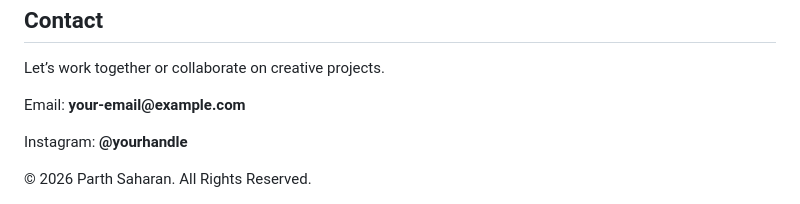
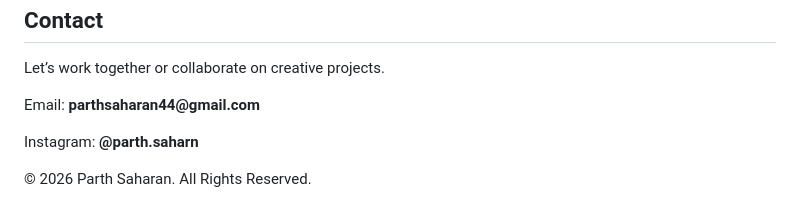
Before and after one commit to parthsaharan44/Portfoliomain, a Markdown page: README.md, the part around the change. GitHub-like rendering.

Commit message:
Update contact information in README.md

```diff
--- a/README.md
+++ b/README.md
@@ -88,8 +88,8 @@ Main Portfolio
 <section>
   <h2>Contact</h2>
   <p style="color:#cccccc">Let’s work together or collaborate on creative projects.</p>
-  <p>Email: <strong>your-email@example.com</strong></p>
-  <p>Instagram: <strong>@yourhandle</strong></p>
+  <p>Email: <strong>parthsaharan44@gmail.com</strong></p>
+  <p>Instagram: <strong>@parth.saharn</strong></p>
 </section>
 
 <footer>
```
